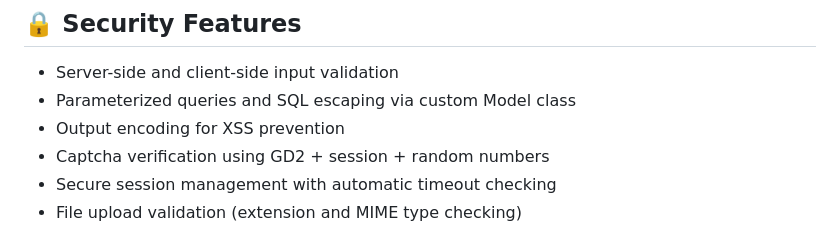
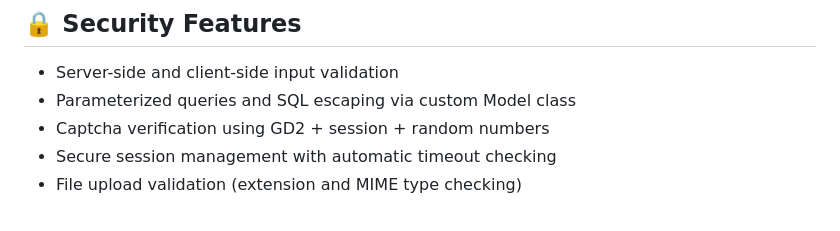
Before and after one commit to Moderatoooo/CityU-Student-Housing-System, a Markdown page: README.md, the part around the change. Drawn GitHub-style.

```diff
--- a/README.md
+++ b/README.md
@@ -105,7 +105,6 @@ phpzfxt/
 
 - Server-side and client-side input validation
 - Parameterized queries and SQL escaping via custom Model class
-- Output encoding for XSS prevention
 - Captcha verification using GD2 + session + random numbers
 - Secure session management with automatic timeout checking
 - File upload validation (extension and MIME type checking)
```
